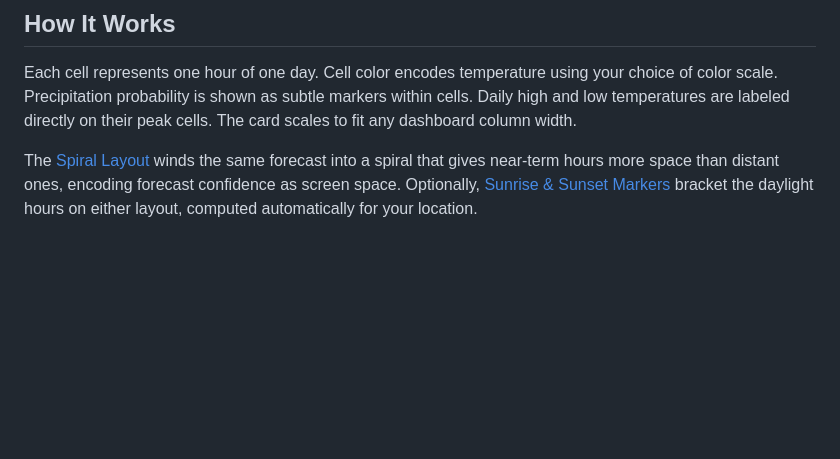
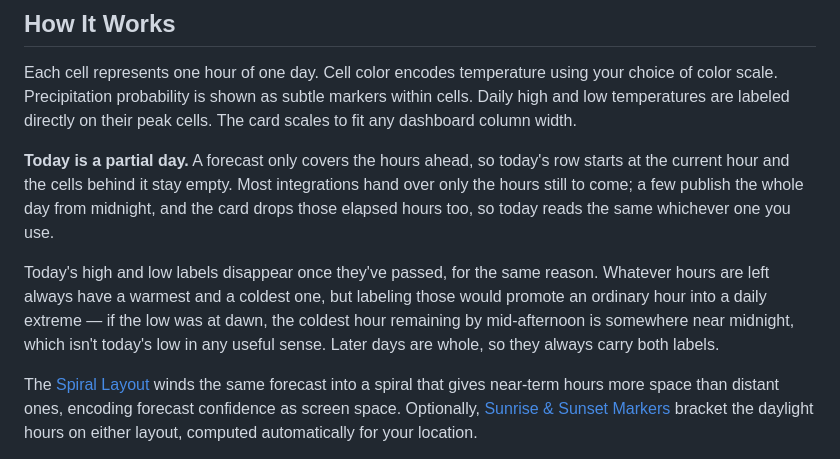
Before and after one commit to whalleyms/weather-mosaic-card, a Markdown page: README.md, the part around the change. GitHub-like rendering; blank space fills up the shorter version.

Commit message:
docs: explain that today is a partial day
Both behaviours are deliberate but undocumented, which makes them read
as regressions: today's row starts at the current hour with the cells
behind it empty, and its high/low labels disappear once they've passed.
Say so in How It Works, with the reasoning — the hours that remain
always have a warmest and a coldest one, and labelling those would
promote an ordinary hour into a daily extreme.

Co-Authored-By: Claude Opus 5 <noreply@anthropic.com>

```diff
--- a/README.md
+++ b/README.md
@@ -41,6 +41,10 @@ The idea comes from Edward Tufte's data-to-ink ratio: as much information as pos
 ## How It Works
 
 Each cell represents one hour of one day. Cell color encodes temperature using your choice of color scale. Precipitation probability is shown as subtle markers within cells. Daily high and low temperatures are labeled directly on their peak cells. The card scales to fit any dashboard column width.
+
+**Today is a partial day.** A forecast only covers the hours ahead, so today's row starts at the current hour and the cells behind it stay empty. Most integrations hand over only the hours still to come; a few publish the whole day from midnight, and the card drops those elapsed hours too, so today reads the same whichever one you use.
+
+Today's high and low labels disappear once they've passed, for the same reason. Whatever hours are left always have a warmest and a coldest one, but labeling those would promote an ordinary hour into a daily extreme — if the low was at dawn, the coldest hour remaining by mid-afternoon is somewhere near midnight, which isn't today's low in any useful sense. Later days are whole, so they always carry both labels.
 
 The [Spiral Layout](#spiral-layout) winds the same forecast into a spiral that gives near-term hours more space than distant ones, encoding forecast confidence as screen space. Optionally, [Sunrise & Sunset Markers](#sunrise--sunset-markers) bracket the daylight hours on either layout, computed automatically for your location.
 
```
